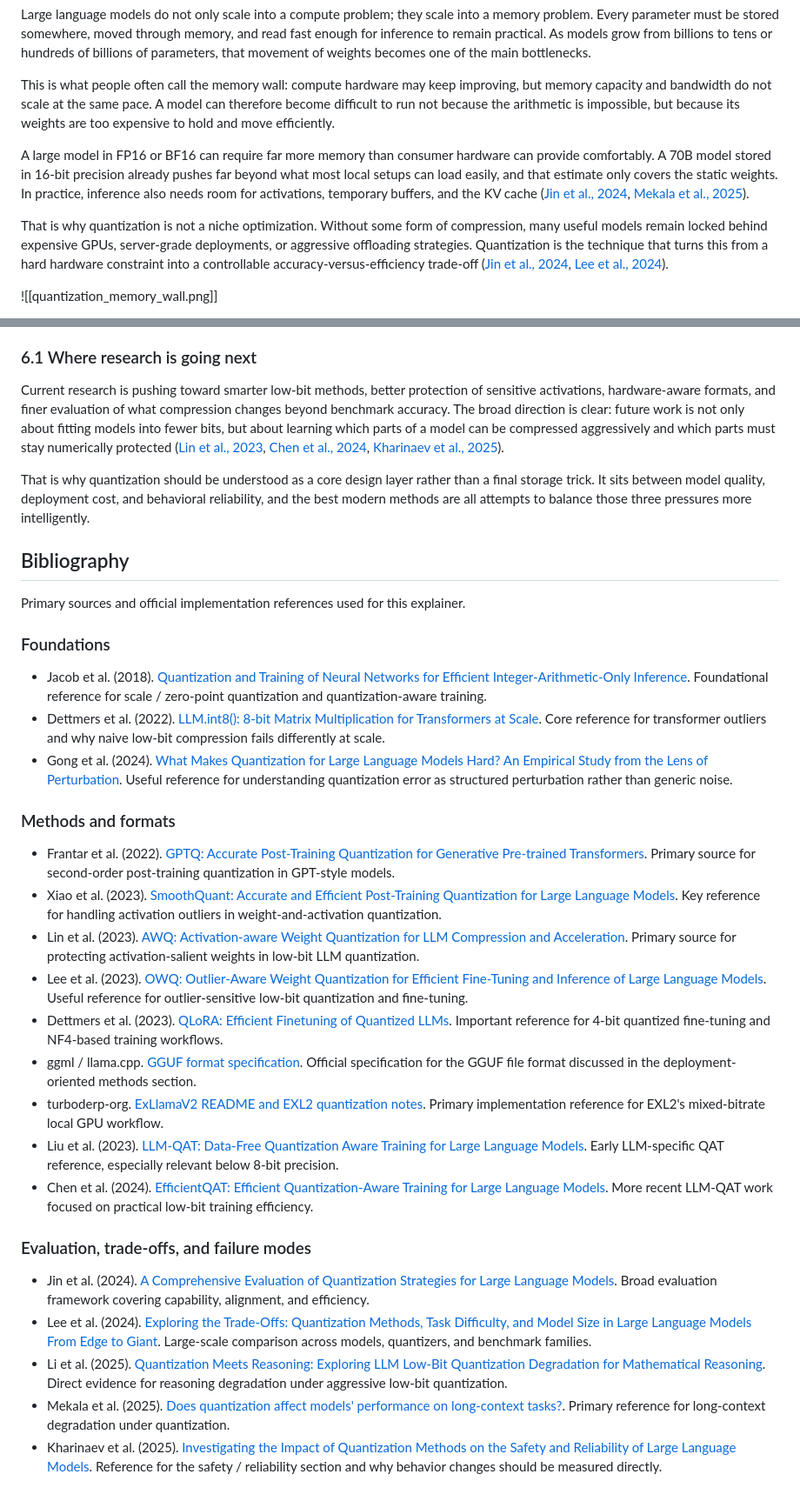
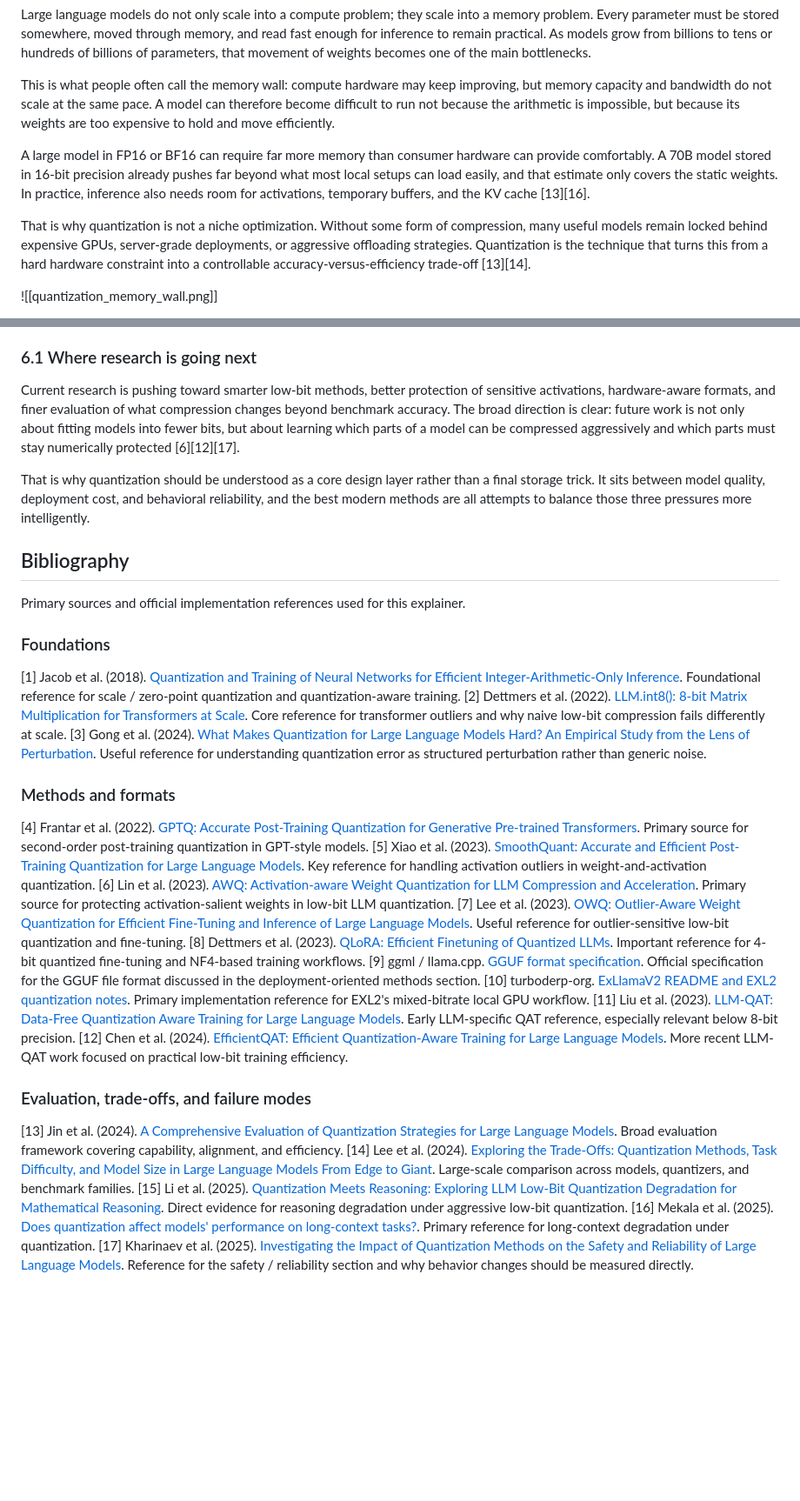
Before and after one commit to JorgeAV-ai/backup-Obsidian, a Markdown page: Blog-research/Quantizating LLMs, How it works and what you should be concerned about.md, 2 parts joined by grey strips. Shown at 87% size. Drawn GitHub-style; blank space fills up the shorter version.

Commit message:
docs: switch quantization citations to numeric style

```diff
--- a/Blog-research/Quantizating LLMs, How it works and what you should be concerned about.md
+++ b/Blog-research/Quantizating LLMs, How it works and what you should be concerned about.md
@@ -7,9 +7,9 @@ Large language models do not only scale into a compute problem; they scale into
 
 This is what people often call the memory wall: compute hardware may keep improving, but memory capacity and bandwidth do not scale at the same pace. A model can therefore become difficult to run not because the arithmetic is impossible, but because its weights are too expensive to hold and move efficiently.
 
-A large model in FP16 or BF16 can require far more memory than consumer hardware can provide comfortably. A 70B model stored in 16-bit precision already pushes far beyond what most local setups can load easily, and that estimate only covers the static weights. In practice, inference also needs room for activations, temporary buffers, and the KV cache ([Jin et al., 2024](https://arxiv.org/abs/2402.16775), [Mekala et al., 2025](https://arxiv.org/abs/2505.20276)).
+A large model in FP16 or BF16 can require far more memory than consumer hardware can provide comfortably. A 70B model stored in 16-bit precision already pushes far beyond what most local setups can load easily, and that estimate only covers the static weights. In practice, inference also needs room for activations, temporary buffers, and the KV cache [13][16].
 
-That is why quantization is not a niche optimization. Without some form of compression, many useful models remain locked behind expensive GPUs, server-grade deployments, or aggressive offloading strategies. Quantization is the technique that turns this from a hard hardware constraint into a controllable accuracy-versus-efficiency trade-off ([Jin et al., 2024](https://arxiv.org/abs/2402.16775), [Lee et al., 2024](https://arxiv.org/abs/2409.11055)).
+That is why quantization is not a niche optimization. Without some form of compression, many useful models remain locked behind expensive GPUs, server-grade deployments, or aggressive offloading strategies. Quantization is the technique that turns this from a hard hardware constraint into a controllable accuracy-versus-efficiency trade-off [13][14].
 
 ![[quantization_memory_wall.png]]
 
@@ -122,7 +122,7 @@ The same compression that makes deployment practical can also remove useful reso
 
 ### 6.1 Where research is going next
 
-Current research is pushing toward smarter low-bit methods, better protection of sensitive activations, hardware-aware formats, and finer evaluation of what compression changes beyond benchmark accuracy. The broad direction is clear: future work is not only about fitting models into fewer bits, but about learning which parts of a model can be compressed aggressively and which parts must stay numerically protected ([Lin et al., 2023](https://arxiv.org/abs/2306.00978), [Chen et al., 2024](https://arxiv.org/abs/2407.11062), [Kharinaev et al., 2025](https://arxiv.org/abs/2502.15799)).
+Current research is pushing toward smarter low-bit methods, better protection of sensitive activations, hardware-aware formats, and finer evaluation of what compression changes beyond benchmark accuracy. The broad direction is clear: future work is not only about fitting models into fewer bits, but about learning which parts of a model can be compressed aggressively and which parts must stay numerically protected [6][12][17].
 
 That is why quantization should be understood as a core design layer rather than a final storage trick. It sits between model quality, deployment cost, and behavioral reliability, and the best modern methods are all attempts to balance those three pressures more intelligently.
 
@@ -132,26 +132,26 @@ Primary sources and official implementation references used for this explainer.
 
 ### Foundations
 
-- Jacob et al. (2018). [Quantization and Training of Neural Networks for Efficient Integer-Arithmetic-Only Inference](https://arxiv.org/abs/1712.05877). Foundational reference for scale / zero-point quantization and quantization-aware training.
-- Dettmers et al. (2022). [LLM.int8(): 8-bit Matrix Multiplication for Transformers at Scale](https://arxiv.org/abs/2208.07339). Core reference for transformer outliers and why naive low-bit compression fails differently at scale.
-- Gong et al. (2024). [What Makes Quantization for Large Language Models Hard? An Empirical Study from the Lens of Perturbation](https://arxiv.org/abs/2403.06408). Useful reference for understanding quantization error as structured perturbation rather than generic noise.
+[1] Jacob et al. (2018). [Quantization and Training of Neural Networks for Efficient Integer-Arithmetic-Only Inference](https://arxiv.org/abs/1712.05877). Foundational reference for scale / zero-point quantization and quantization-aware training.
+[2] Dettmers et al. (2022). [LLM.int8(): 8-bit Matrix Multiplication for Transformers at Scale](https://arxiv.org/abs/2208.07339). Core reference for transformer outliers and why naive low-bit compression fails differently at scale.
+[3] Gong et al. (2024). [What Makes Quantization for Large Language Models Hard? An Empirical Study from the Lens of Perturbation](https://arxiv.org/abs/2403.06408). Useful reference for understanding quantization error as structured perturbation rather than generic noise.
 
 ### Methods and formats
 
-- Frantar et al. (2022). [GPTQ: Accurate Post-Training Quantization for Generative Pre-trained Transformers](https://arxiv.org/abs/2210.17323). Primary source for second-order post-training quantization in GPT-style models.
-- Xiao et al. (2023). [SmoothQuant: Accurate and Efficient Post-Training Quantization for Large Language Models](https://arxiv.org/abs/2211.10438). Key reference for handling activation outliers in weight-and-activation quantization.
-- Lin et al. (2023). [AWQ: Activation-aware Weight Quantization for LLM Compression and Acceleration](https://arxiv.org/abs/2306.00978). Primary source for protecting activation-salient weights in low-bit LLM quantization.
-- Lee et al. (2023). [OWQ: Outlier-Aware Weight Quantization for Efficient Fine-Tuning and Inference of Large Language Models](https://arxiv.org/abs/2306.02272). Useful reference for outlier-sensitive low-bit quantization and fine-tuning.
-- Dettmers et al. (2023). [QLoRA: Efficient Finetuning of Quantized LLMs](https://arxiv.org/abs/2305.14314). Important reference for 4-bit quantized fine-tuning and NF4-based training workflows.
-- ggml / llama.cpp. [GGUF format specification](https://github.com/ggerganov/ggml/blob/master/docs/gguf.md). Official specification for the GGUF file format discussed in the deployment-oriented methods section.
-- turboderp-org. [ExLlamaV2 README and EXL2 quantization notes](https://github.com/turboderp-org/exllamav2). Primary implementation reference for EXL2's mixed-bitrate local GPU workflow.
-- Liu et al. (2023). [LLM-QAT: Data-Free Quantization Aware Training for Large Language Models](https://arxiv.org/abs/2305.17888). Early LLM-specific QAT reference, especially relevant below 8-bit precision.
-- Chen et al. (2024). [EfficientQAT: Efficient Quantization-Aware Training for Large Language Models](https://arxiv.org/abs/2407.11062). More recent LLM-QAT work focused on practical low-bit training efficiency.
+[4] Frantar et al. (2022). [GPTQ: Accurate Post-Training Quantization for Generative Pre-trained Transformers](https://arxiv.org/abs/2210.17323). Primary source for second-order post-training quantization in GPT-style models.
+[5] Xiao et al. (2023). [SmoothQuant: Accurate and Efficient Post-Training Quantization for Large Language Models](https://arxiv.org/abs/2211.10438). Key reference for handling activation outliers in weight-and-activation quantization.
+[6] Lin et al. (2023). [AWQ: Activation-aware Weight Quantization for LLM Compression and Acceleration](https://arxiv.org/abs/2306.00978). Primary source for protecting activation-salient weights in low-bit LLM quantization.
+[7] Lee et al. (2023). [OWQ: Outlier-Aware Weight Quantization for Efficient Fine-Tuning and Inference of Large Language Models](https://arxiv.org/abs/2306.02272). Useful reference for outlier-sensitive low-bit quantization and fine-tuning.
+[8] Dettmers et al. (2023). [QLoRA: Efficient Finetuning of Quantized LLMs](https://arxiv.org/abs/2305.14314). Important reference for 4-bit quantized fine-tuning and NF4-based training workflows.
+[9] ggml / llama.cpp. [GGUF format specification](https://github.com/ggerganov/ggml/blob/master/docs/gguf.md). Official specification for the GGUF file format discussed in the deployment-oriented methods section.
+[10] turboderp-org. [ExLlamaV2 README and EXL2 quantization notes](https://github.com/turboderp-org/exllamav2). Primary implementation reference for EXL2's mixed-bitrate local GPU workflow.
+[11] Liu et al. (2023). [LLM-QAT: Data-Free Quantization Aware Training for Large Language Models](https://arxiv.org/abs/2305.17888). Early LLM-specific QAT reference, especially relevant below 8-bit precision.
+[12] Chen et al. (2024). [EfficientQAT: Efficient Quantization-Aware Training for Large Language Models](https://arxiv.org/abs/2407.11062). More recent LLM-QAT work focused on practical low-bit training efficiency.
 
 ### Evaluation, trade-offs, and failure modes
 
-- Jin et al. (2024). [A Comprehensive Evaluation of Quantization Strategies for Large Language Models](https://arxiv.org/abs/2402.16775). Broad evaluation framework covering capability, alignment, and efficiency.
-- Lee et al. (2024). [Exploring the Trade-Offs: Quantization Methods, Task Difficulty, and Model Size in Large Language Models From Edge to Giant](https://arxiv.org/abs/2409.11055). Large-scale comparison across models, quantizers, and benchmark families.
-- Li et al. (2025). [Quantization Meets Reasoning: Exploring LLM Low-Bit Quantization Degradation for Mathematical Reasoning](https://arxiv.org/abs/2501.03035). Direct evidence for reasoning degradation under aggressive low-bit quantization.
-- Mekala et al. (2025). [Does quantization affect models' performance on long-context tasks?](https://arxiv.org/abs/2505.20276). Primary reference for long-context degradation under quantization.
-- Kharinaev et al. (2025). [Investigating the Impact of Quantization Methods on the Safety and Reliability of Large Language Models](https://arxiv.org/abs/2502.15799). Reference for the safety / reliability section and why behavior changes should be measured directly.
+[13] Jin et al. (2024). [A Comprehensive Evaluation of Quantization Strategies for Large Language Models](https://arxiv.org/abs/2402.16775). Broad evaluation framework covering capability, alignment, and efficiency.
+[14] Lee et al. (2024). [Exploring the Trade-Offs: Quantization Methods, Task Difficulty, and Model Size in Large Language Models From Edge to Giant](https://arxiv.org/abs/2409.11055). Large-scale comparison across models, quantizers, and benchmark families.
+[15] Li et al. (2025). [Quantization Meets Reasoning: Exploring LLM Low-Bit Quantization Degradation for Mathematical Reasoning](https://arxiv.org/abs/2501.03035). Direct evidence for reasoning degradation under aggressive low-bit quantization.
+[16] Mekala et al. (2025). [Does quantization affect models' performance on long-context tasks?](https://arxiv.org/abs/2505.20276). Primary reference for long-context degradation under quantization.
+[17] Kharinaev et al. (2025). [Investigating the Impact of Quantization Methods on the Safety and Reliability of Large Language Models](https://arxiv.org/abs/2502.15799). Reference for the safety / reliability section and why behavior changes should be measured directly.
```
Also changed, not shown: other parts of Blog-research/Quantizating LLMs, How it works and what you should be concerned about.md (+14 -14 lines).
